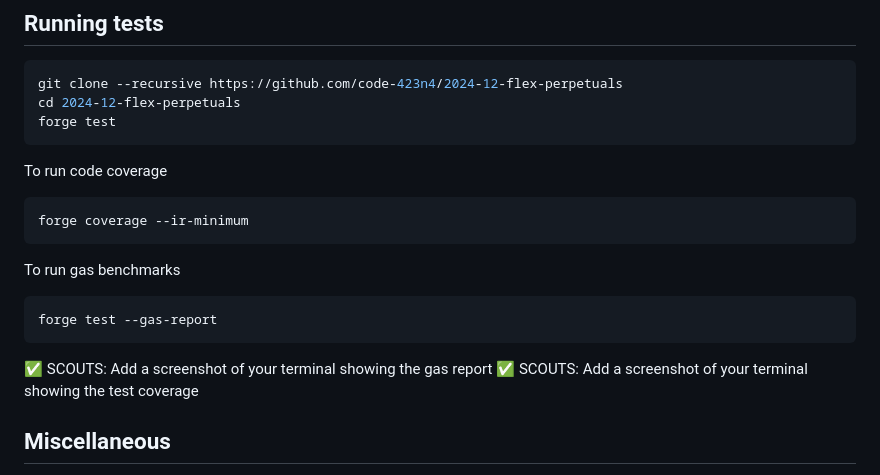
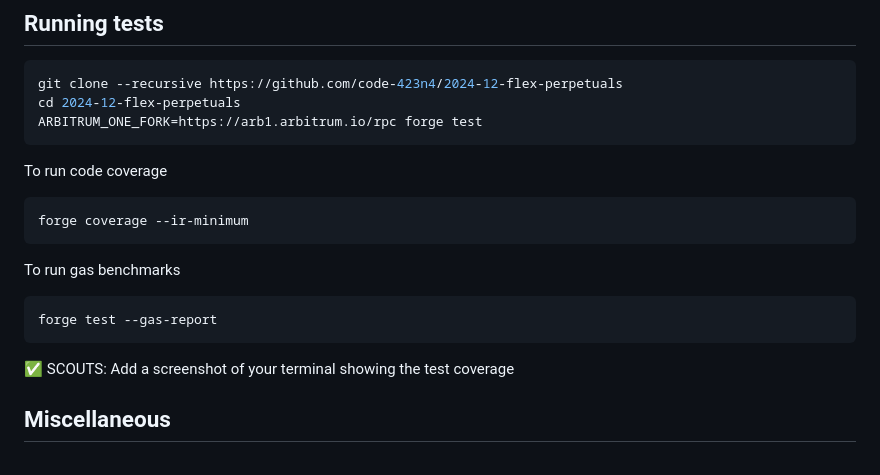
Before and after one commit to code-423n4/2024-12-flex-perpetuals, a Markdown page: README.md, the part around the change. Drawn GitHub-style.

````diff
--- a/README.md
+++ b/README.md
@@ -222,7 +222,7 @@ N/A
 ```bash
 git clone --recursive https://github.com/code-423n4/2024-12-flex-perpetuals
 cd 2024-12-flex-perpetuals
-forge test
+ARBITRUM_ONE_FORK=https://arb1.arbitrum.io/rpc forge test
 ```
 To run code coverage
 ```bash
@@ -233,7 +233,6 @@ To run gas benchmarks
 forge test --gas-report
 ```
 
-✅ SCOUTS: Add a screenshot of your terminal showing the gas report
 ✅ SCOUTS: Add a screenshot of your terminal showing the test coverage
 
 ## Miscellaneous
````
